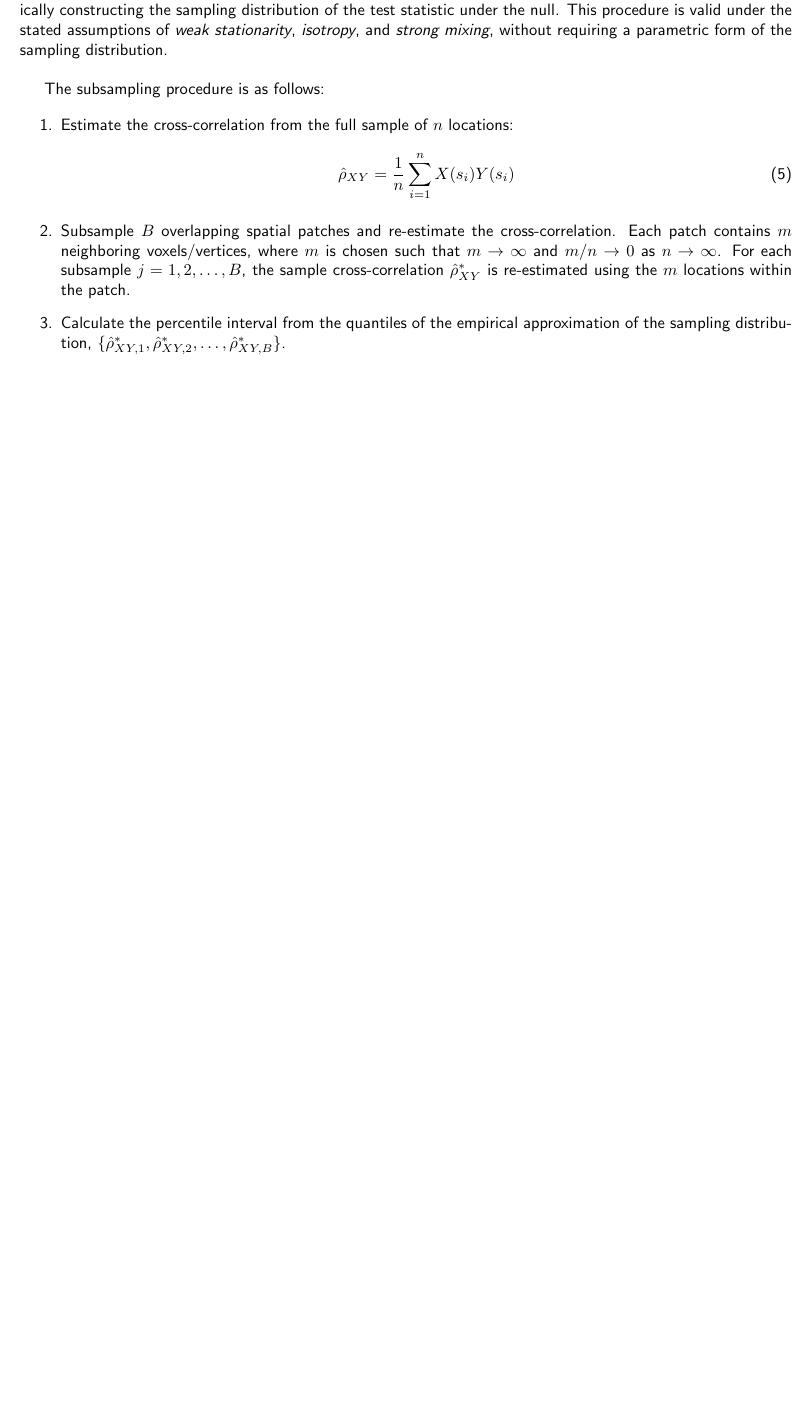
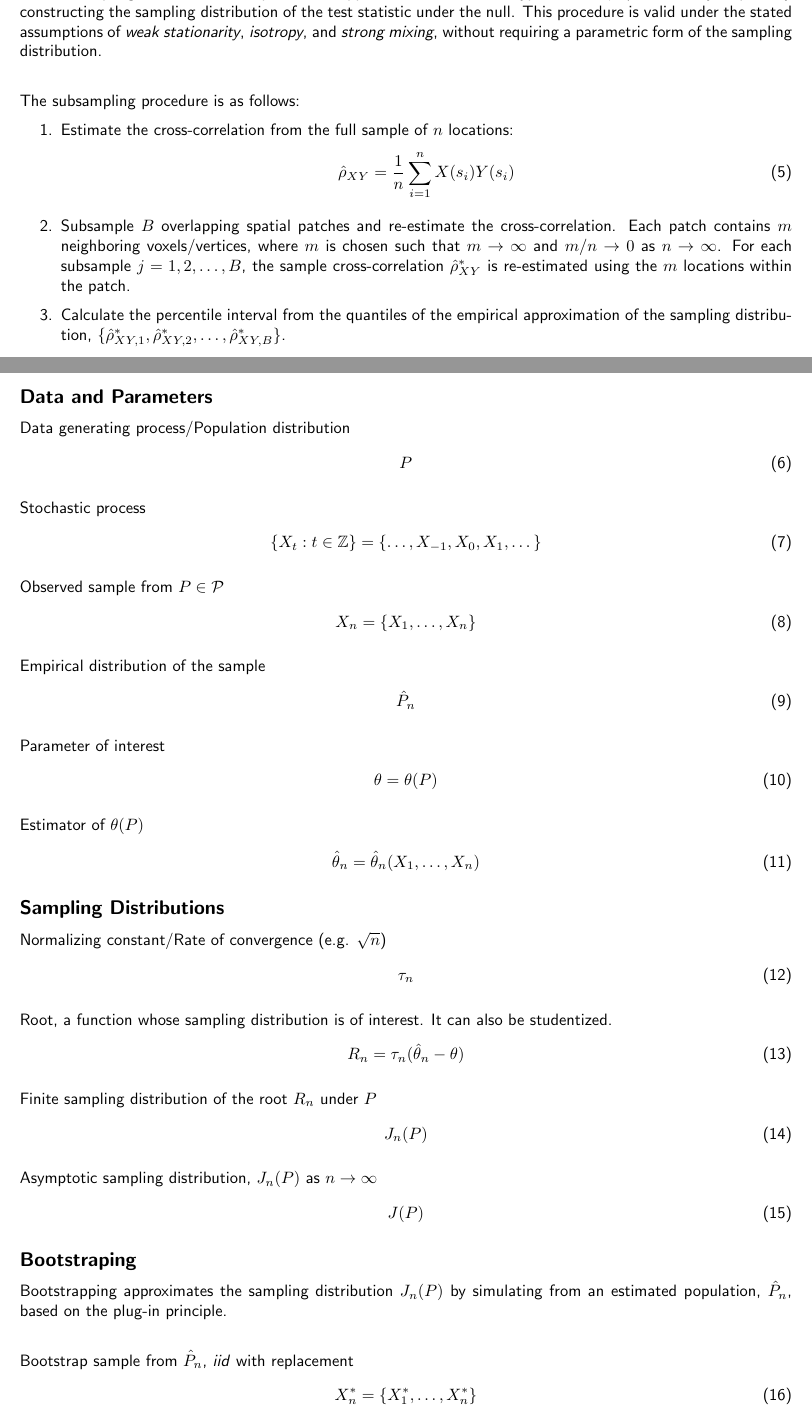
Before and after one commit to griegner/compare-brain-maps, a LaTeX document (docs/manuscript/main.tex): part of the page before the commit and two parts of pages 1 and 2 of 3 after it, the two joined at a grey line, cut so that both start at the same text, the shorter picture padded with empty space. Compiled offline with pdfLaTeX.

Commit message:
[docs] sync overleaf changes (#5)
* Update on Overleaf.

* Update on Overleaf.

* Update on Overleaf.

* Update on Overleaf.

```diff
--- a/docs/manuscript/main.tex
+++ b/docs/manuscript/main.tex
@@ -10,6 +10,7 @@
 \usepackage[colorlinks=true, linkcolor=gray, citecolor=gray, urlcolor=gray]{hyperref} % links
 \usepackage{natbib} % citations + references
 \renewcommand{\familydefault}{\sfdefault} % font: CMU sans serif
+\usepackage{parskip} % no indents
 
 \begin{document}
 
@@ -56,5 +57,69 @@ The subsampling procedure is as follows:
     \item Subsample $B$ overlapping spatial patches and re-estimate the cross-correlation. Each patch contains $m$ neighboring voxels/vertices, where $m$ is chosen such that $m\to\infty$ and $m/n \to 0$ as $n\to\infty$. For each subsample $j=1, 2, \dots, B$, the sample cross-correlation $\hat\rho^*_{XY}$ is re-estimated using the $m$ locations within the patch.
 
     \item Calculate the percentile interval from the quantiles of the empirical approximation of the sampling distribution, $\{\hat\rho^*_{XY, 1}, \hat\rho^*_{XY, 2}, \dots, \hat\rho^*_{XY, B}\}$.
+\end{enumerate}
 
-\end{enumerate}
+...\\
+
+\subsection*{Data and Parameters}
+
+Data generating process/Population distribution
+\begin{align}
+    P
+\end{align}
+
+Stochastic process
+\begin{align}
+    \{X_t: t\in\mathbb{Z}\} = \{\dots, X_{-1}, X_0, X_1, \dots\}
+\end{align}
+
+Observed sample from $P\in\mathcal{P}$
+\begin{align}
+    X_n = \{X_1, \dots, X_n\}
+\end{align}
+
+Empirical distribution of the sample
+\begin{align}
+    \hat{P}_n
+\end{align}
+
+Parameter of interest
+\begin{align}
+    \theta = \theta(P)
+\end{align}
+
+Estimator of $\theta(P)$
+\begin{align}
+    \hat{\theta}_n = \hat{\theta}_n(X_1, \dots, X_n)
+\end{align}
+
+\subsection*{Sampling Distributions}
+
+Normalizing constant/Rate of convergence (e.g. $\sqrt{n}$)
+\begin{align}
+    \tau_n
+\end{align}
+
+Root, a function whose sampling distribution is of interest. It can also be studentized.
+\begin{align}
+    R_n = \tau_n(\hat\theta_n - \theta)
+\end{align}
+
+Finite sampling distribution of the root $R_n$ under $P$
+\begin{align}
+    J_n(P)
+\end{align}
+
+Asymptotic sampling distribution, $J_n(P)$ as $n\to\infty$
+\begin{align}
+    J(P)
+\end{align}
+
+
+\subsection*{Bootstraping}
+Bootstrapping approximates the sampling distribution $J_n(P)$ by simulating from an estimated population, $\hat{P}_n$, based on the plug-in principle.\\
+
+Bootstrap sample from $\hat{P}_n$, \textit{iid} with replacement
+\begin{align}
+    X^*_n = \{X^*_1,\dots,X^*_n\}
+\end{align}
@@ -60,0 +138 @@ The subsampling procedure is as follows:
+\begin{align}
```
Also changed, not shown: docs/manuscript/main.tex (45 more changed lines).
